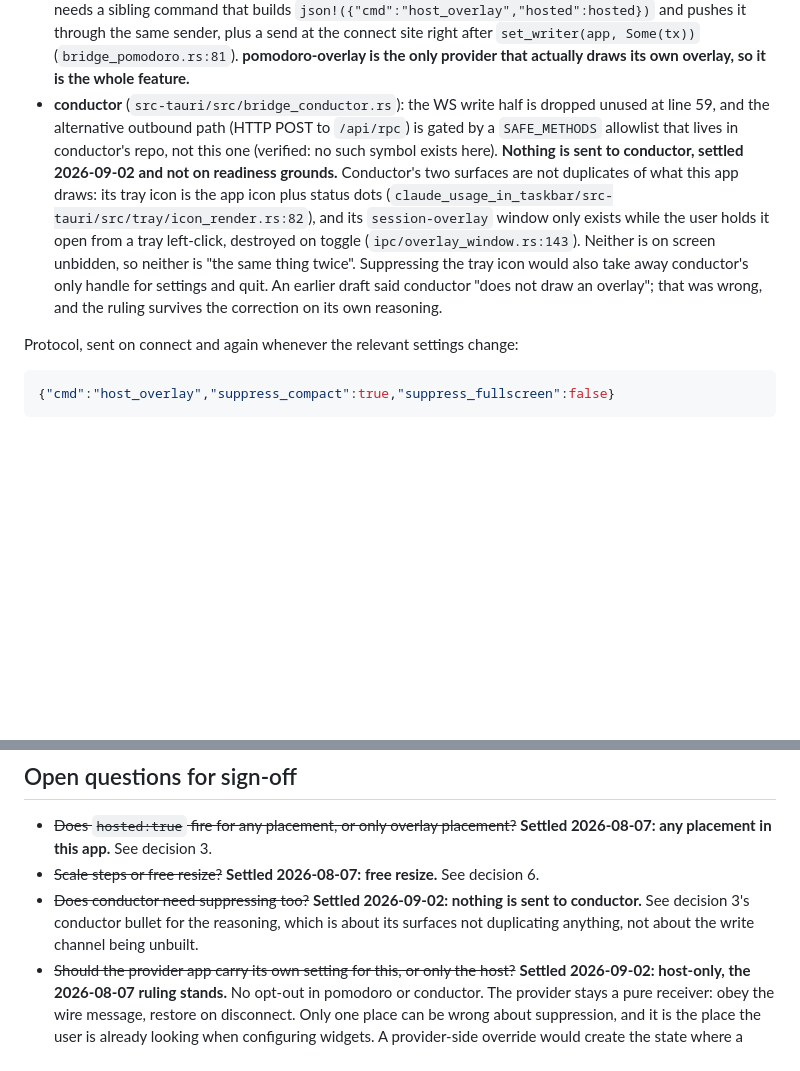
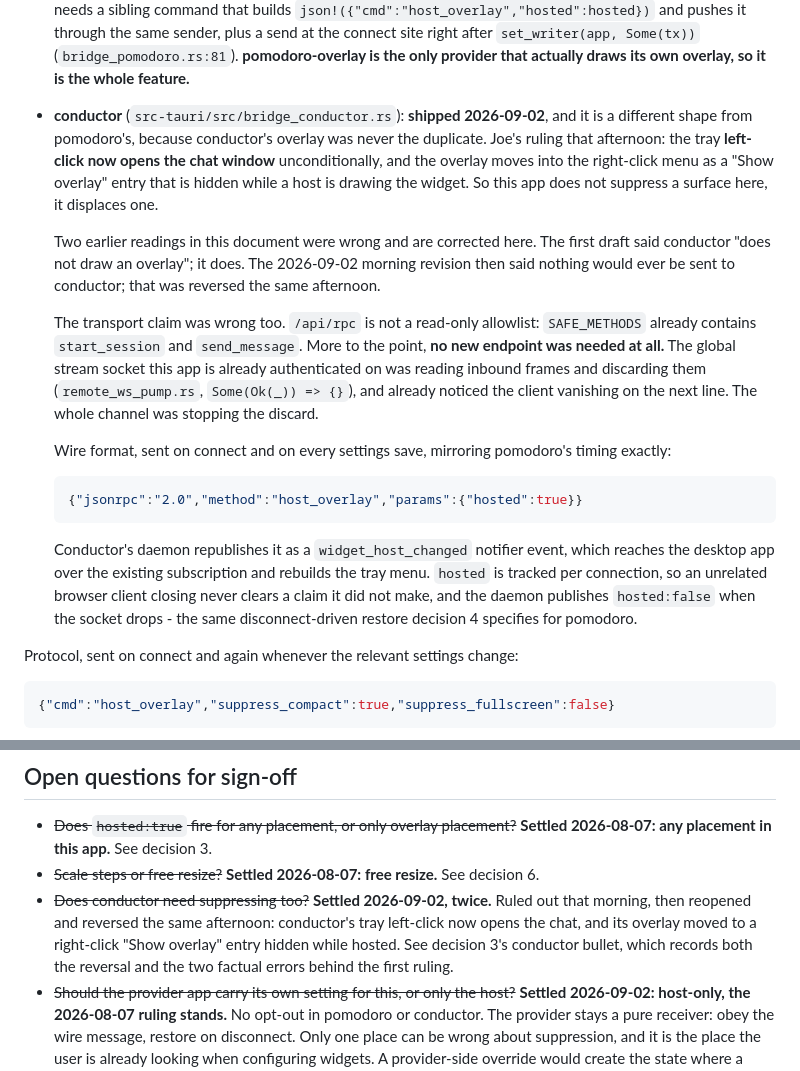
Before and after one commit to SirBepy/windows_taskbar_widgets, a Markdown page: docs/widget-host-design.md, 2 parts joined by grey strips. Rendered like a GitHub page; blank space fills up the shorter version.

Commit message:
DOCS: record the conductor reversal and the channel that shipped for it

````diff
--- a/docs/widget-host-design.md
+++ b/docs/widget-host-design.md
@@ -90,17 +90,33 @@ different levels of readiness:
   send at the connect site right after `set_writer(app, Some(tx))` (`bridge_pomodoro.rs:81`).
   **pomodoro-overlay is the only provider that actually draws its own overlay, so it is the whole
   feature.**
-- **conductor** (`src-tauri/src/bridge_conductor.rs`): the WS write half is dropped unused at line
-  59, and the alternative outbound path (HTTP POST to `/api/rpc`) is gated by a `SAFE_METHODS`
-  allowlist that lives in conductor's repo, not this one (verified: no such symbol exists here).
-  **Nothing is sent to conductor, settled 2026-09-02 and not on readiness grounds.** Conductor's two
-  surfaces are not duplicates of what this app draws: its tray icon is the app icon plus status dots
-  (`claude_usage_in_taskbar/src-tauri/src/tray/icon_render.rs:82`), and its `session-overlay` window
-  only exists while the user holds it open from a tray left-click, destroyed on toggle
-  (`ipc/overlay_window.rs:143`). Neither is on screen unbidden, so neither is "the same thing
-  twice". Suppressing the tray icon would also take away conductor's only handle for settings and
-  quit. An earlier draft said conductor "does not draw an overlay"; that was wrong, and the ruling
-  survives the correction on its own reasoning.
+- **conductor** (`src-tauri/src/bridge_conductor.rs`): **shipped 2026-09-02**, and it is a different
+  shape from pomodoro's, because conductor's overlay was never the duplicate. Joe's ruling that
+  afternoon: the tray **left-click now opens the chat window** unconditionally, and the overlay
+  moves into the right-click menu as a "Show overlay" entry that is hidden while a host is drawing
+  the widget. So this app does not suppress a surface here, it displaces one.
+
+  Two earlier readings in this document were wrong and are corrected here. The first draft said
+  conductor "does not draw an overlay"; it does. The 2026-09-02 morning revision then said nothing
+  would ever be sent to conductor; that was reversed the same afternoon.
+
+  The transport claim was wrong too. `/api/rpc` is not a read-only allowlist: `SAFE_METHODS` already
+  contains `start_session` and `send_message`. More to the point, **no new endpoint was needed at
+  all.** The global stream socket this app is already authenticated on was reading inbound frames and
+  discarding them (`remote_ws_pump.rs`, `Some(Ok(_)) => {}`), and already noticed the client
+  vanishing on the next line. The whole channel was stopping the discard.
+
+  Wire format, sent on connect and on every settings save, mirroring pomodoro's timing exactly:
+
+  ```json
+  {"jsonrpc":"2.0","method":"host_overlay","params":{"hosted":true}}
+  ```
+
+  Conductor's daemon republishes it as a `widget_host_changed` notifier event, which reaches the
+  desktop app over the existing subscription and rebuilds the tray menu. `hosted` is tracked per
+  connection, so an unrelated browser client closing never clears a claim it did not make, and the
+  daemon publishes `hosted:false` when the socket drops - the same disconnect-driven restore
+  decision 4 specifies for pomodoro.
 
 Protocol, sent on connect and again whenever the relevant settings change:
 
@@ -400,9 +416,11 @@ Carried from the todo, plus what this design adds:
 - ~~Does `hosted:true` fire for any placement, or only overlay placement?~~ **Settled 2026-08-07:
   any placement in this app.** See decision 3.
 - ~~Scale steps or free resize?~~ **Settled 2026-08-07: free resize.** See decision 6.
-- ~~Does conductor need suppressing too?~~ **Settled 2026-09-02: nothing is sent to conductor.**
-  See decision 3's conductor bullet for the reasoning, which is about its surfaces not duplicating
-  anything, not about the write channel being unbuilt.
+- ~~Does conductor need suppressing too?~~ **Settled 2026-09-02, twice.** Ruled out that morning,
+  then reopened and reversed the same afternoon: conductor's tray left-click now opens the chat, and
+  its overlay moved to a right-click "Show overlay" entry hidden while hosted. See decision 3's
+  conductor bullet, which records both the reversal and the two factual errors behind the first
+  ruling.
 - ~~Should the provider app carry its own setting for this, or only the host?~~ **Settled
   2026-09-02: host-only, the 2026-08-07 ruling stands.** No opt-out in pomodoro or conductor. The
   provider stays a pure receiver: obey the wire message, restore on disconnect. Only one place can
````
